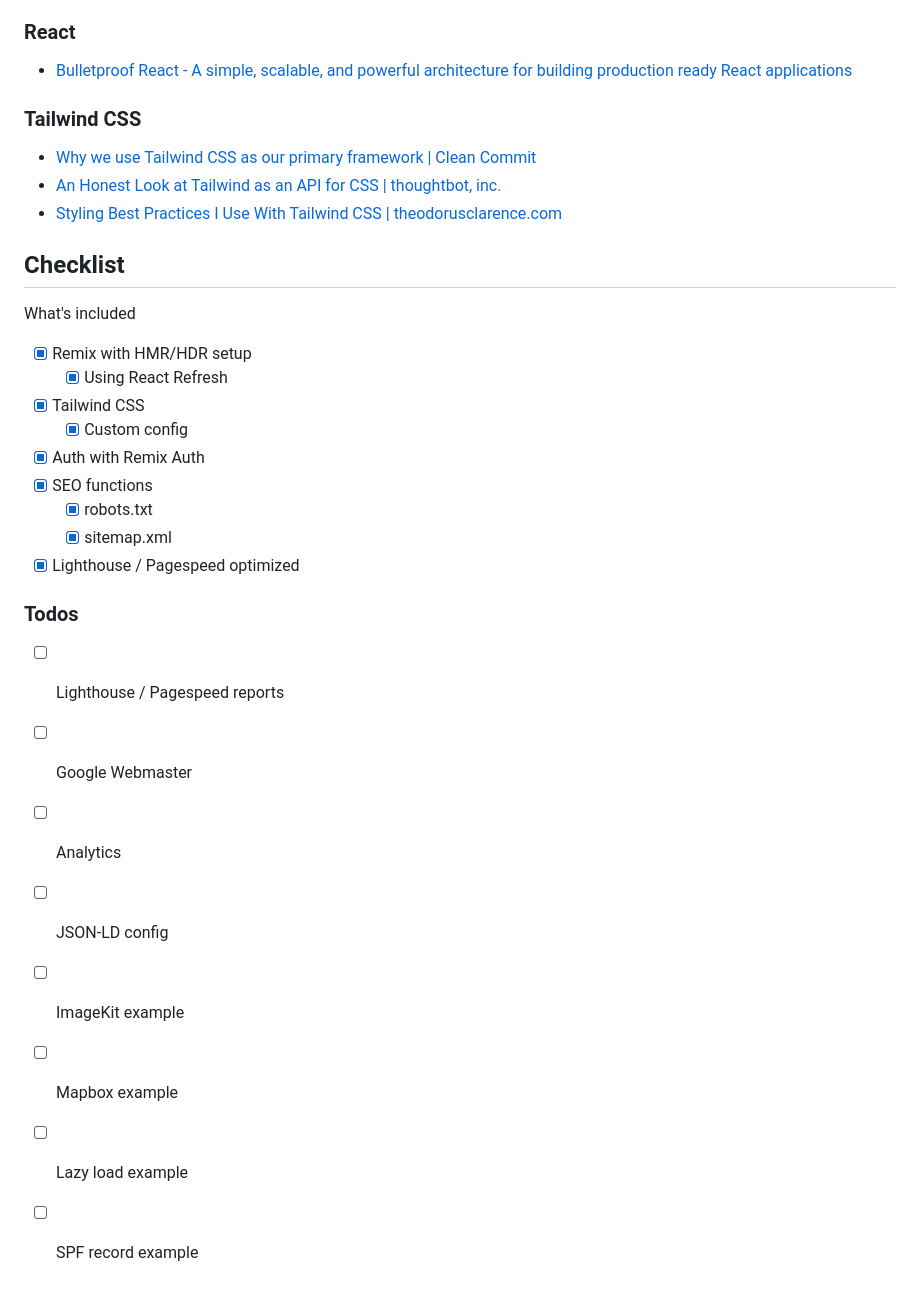
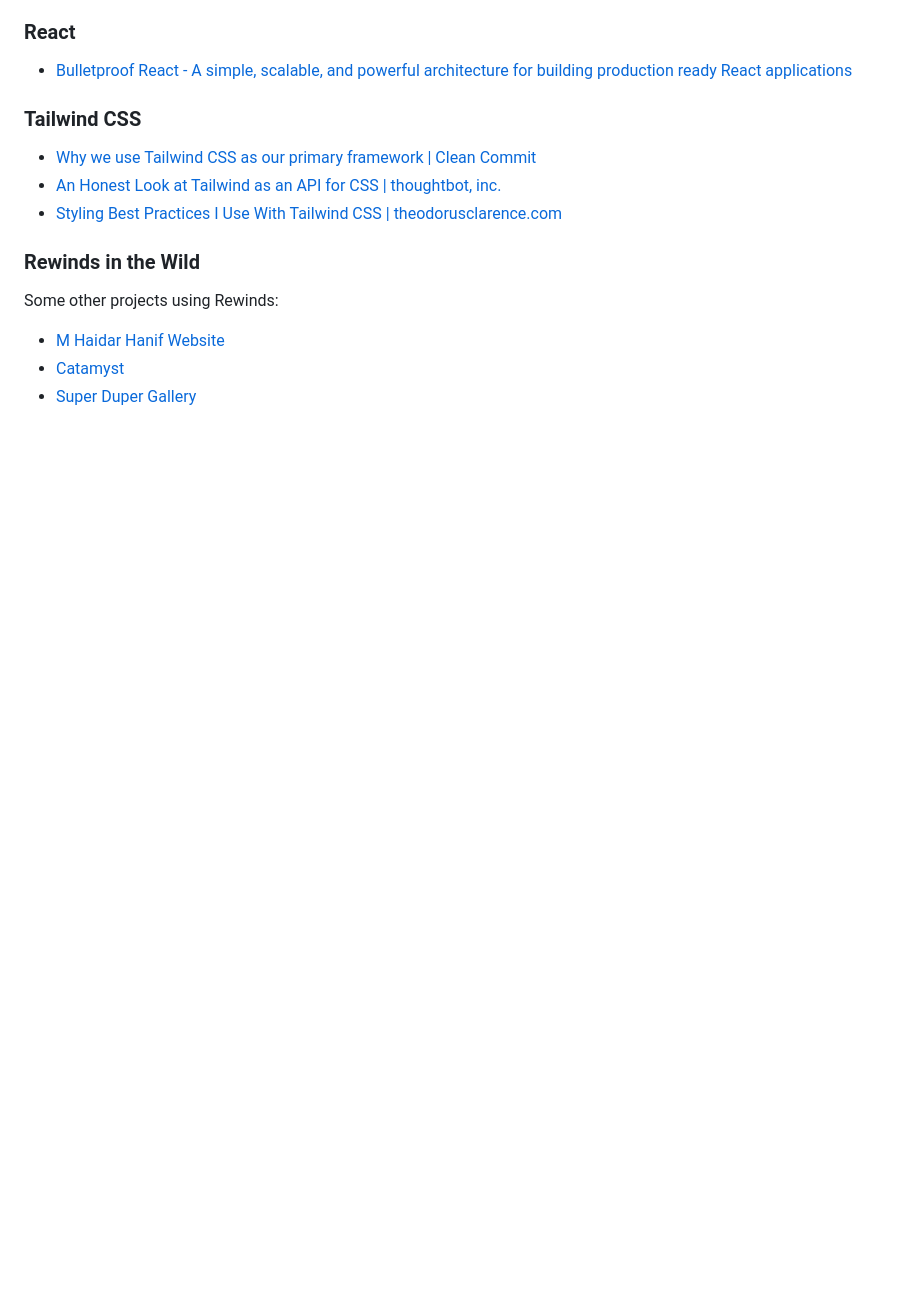
Before and after one commit to mhaidarhanif/rewinds, a Markdown page: README.md, the part around one of its changes. Rendered like a GitHub page; blank space fills up the shorter version.

```diff
--- a/README.md
+++ b/README.md
@@ -374,27 +393,10 @@ Some other projects using Rewinds:
 - [An Honest Look at Tailwind as an API for CSS | thoughtbot, inc.](https://thoughtbot.com/blog/an-honest-look-at-tailwind-as-an-api-for-css)
 - [Styling Best Practices I Use With Tailwind CSS | theodorusclarence.com](https://theodorusclarence.com/blog/tailwindcss-best-practice)
 
-## Checklist
+### Rewinds in the Wild
 
-What's included
+Some other projects using Rewinds:
 
-- [x] Remix with HMR/HDR setup
-  - [x] Using React Refresh
-- [x] Tailwind CSS
-  - [x] Custom config
-- [x] Auth with Remix Auth
-- [x] SEO functions
-  - [x] robots.txt
-  - [x] sitemap.xml
-- [x] Lighthouse / Pagespeed optimized
-
-### Todos
-
-- [ ] Lighthouse / Pagespeed reports
-- [ ] Google Webmaster
-- [ ] Analytics
-- [ ] JSON-LD config
-- [ ] ImageKit example
-- [ ] Mapbox example
-- [ ] Lazy load example
-- [ ] SPF record example
+- [M Haidar Hanif Website](https://github.com/mhaidarhanif/mhaidarhanif-web)
+- [Catamyst](https://github.com/catamyst/catamyst-web)
+- [Super Duper Gallery](https://github.com/jonathannicolasdev/superduper)
```
Also changed, not shown: other parts of README.md (+30 -11 lines).
